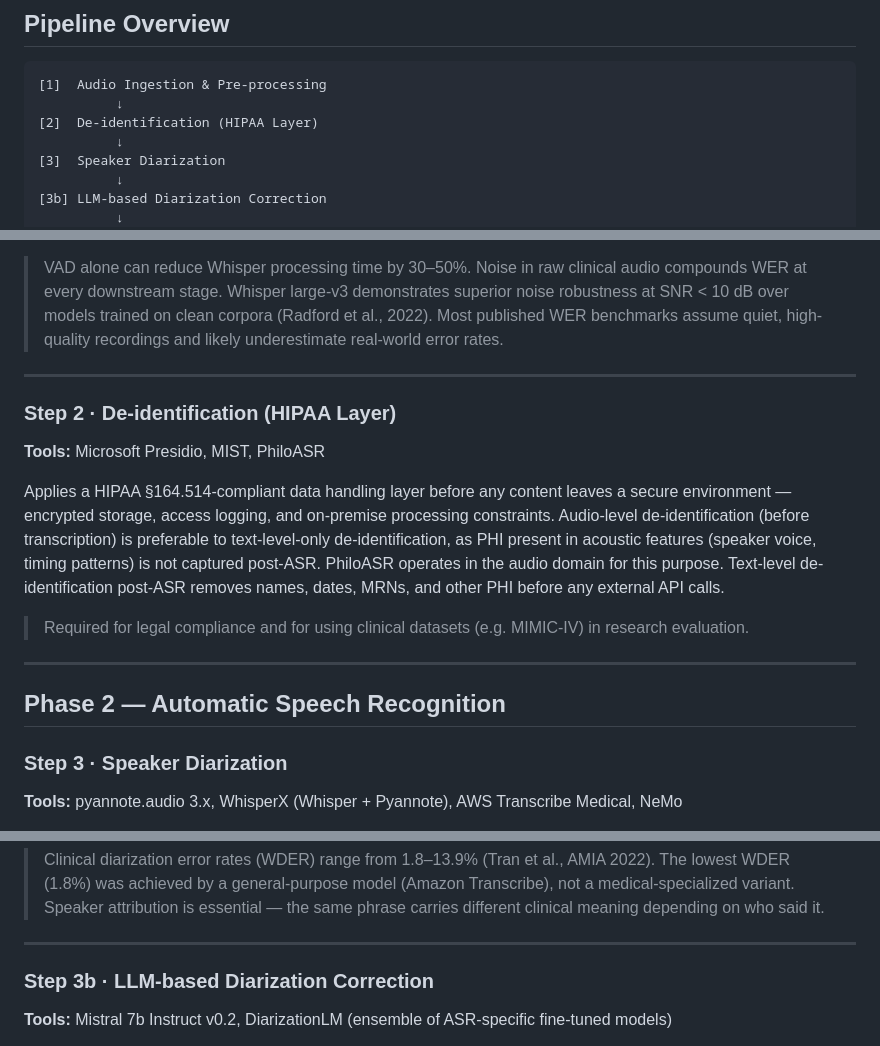
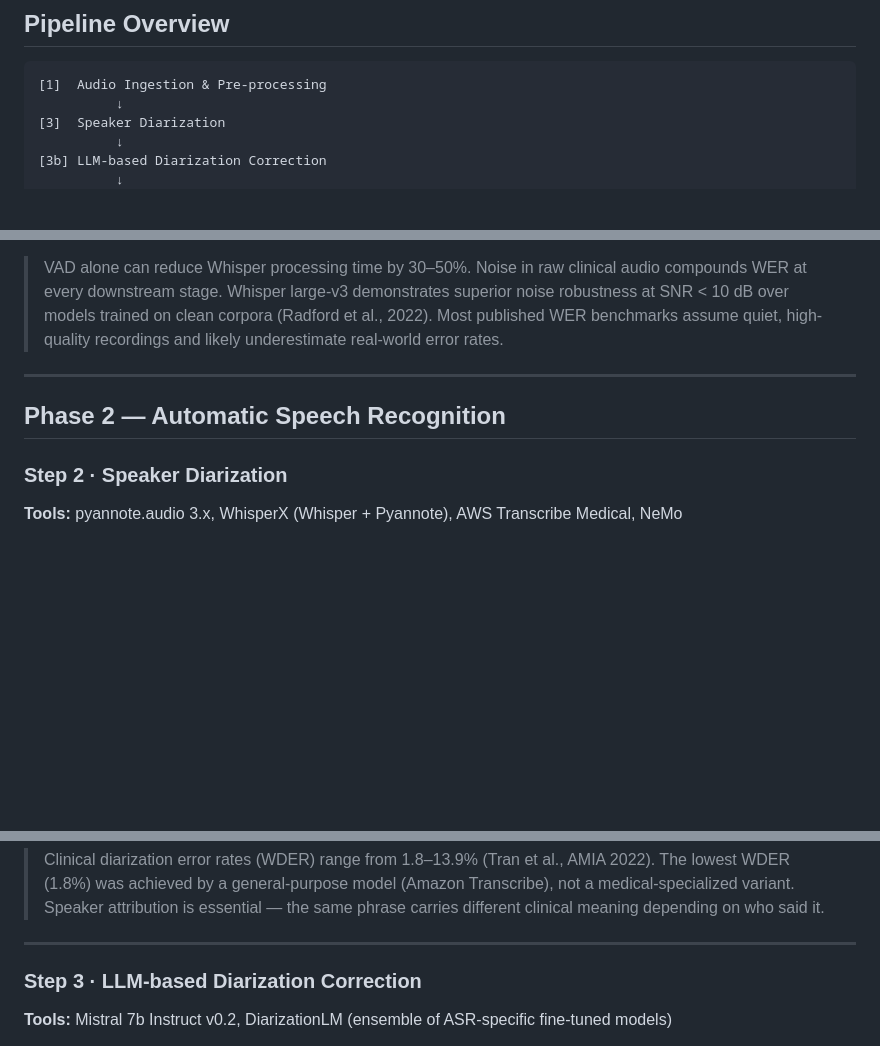
Before and after one commit to hayshin/rtm, a Markdown page: research/pipeline.md, 3 parts joined by grey strips. GitHub-like rendering; blank space fills up the shorter version.

Commit message:
refactor: remove step 2 for anonymization

````diff
--- a/research/pipeline.md
+++ b/research/pipeline.md
@@ -6,8 +6,6 @@
 
 ```
 [1]  Audio Ingestion & Pre-processing
-          ↓
-[2]  De-identification (HIPAA Layer)
           ↓
 [3]  Speaker Diarization
           ↓
@@ -48,19 +46,9 @@ Accepts raw audio from microphones, EHR-integrated recorders, or telephony syste
 
 ---
 
-### Step 2 · De-identification (HIPAA Layer)
-
-**Tools:** Microsoft Presidio, MIST, PhiloASR
-
-Applies a HIPAA §164.514-compliant data handling layer before any content leaves a secure environment — encrypted storage, access logging, and on-premise processing constraints. Audio-level de-identification (before transcription) is preferable to text-level-only de-identification, as PHI present in acoustic features (speaker voice, timing patterns) is not captured post-ASR. PhiloASR operates in the audio domain for this purpose. Text-level de-identification post-ASR removes names, dates, MRNs, and other PHI before any external API calls.
-
-> Required for legal compliance and for using clinical datasets (e.g. MIMIC-IV) in research evaluation.
-
----
-
 ## Phase 2 — Automatic Speech Recognition
 
-### Step 3 · Speaker Diarization
+### Step 2 · Speaker Diarization
 
 **Tools:** pyannote.audio 3.x, WhisperX (Whisper + Pyannote), AWS Transcribe Medical, NeMo
 
@@ -70,7 +58,7 @@ Segments the audio into speaker turns, separating physician speech from patient
 
 ---
 
-### Step 3b · LLM-based Diarization Correction
+### Step 3 · LLM-based Diarization Correction
 
 **Tools:** Mistral 7b Instruct v0.2, DiarizationLM (ensemble of ASR-specific fine-tuned models)
 
````
Also changed, not shown: other parts of research/pipeline.md (+2 -0 lines).
